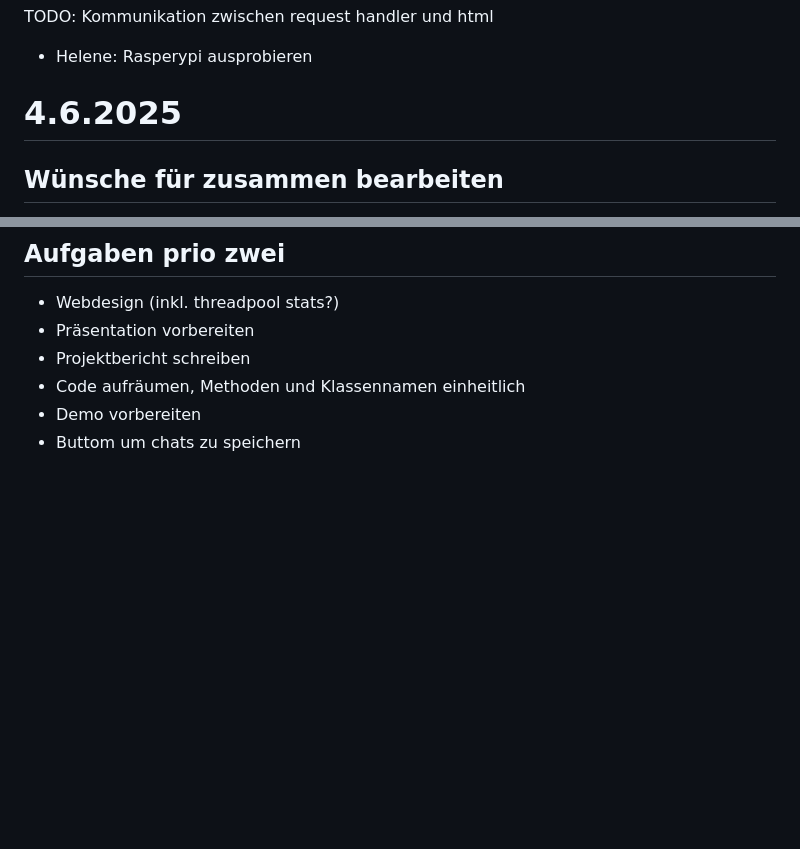
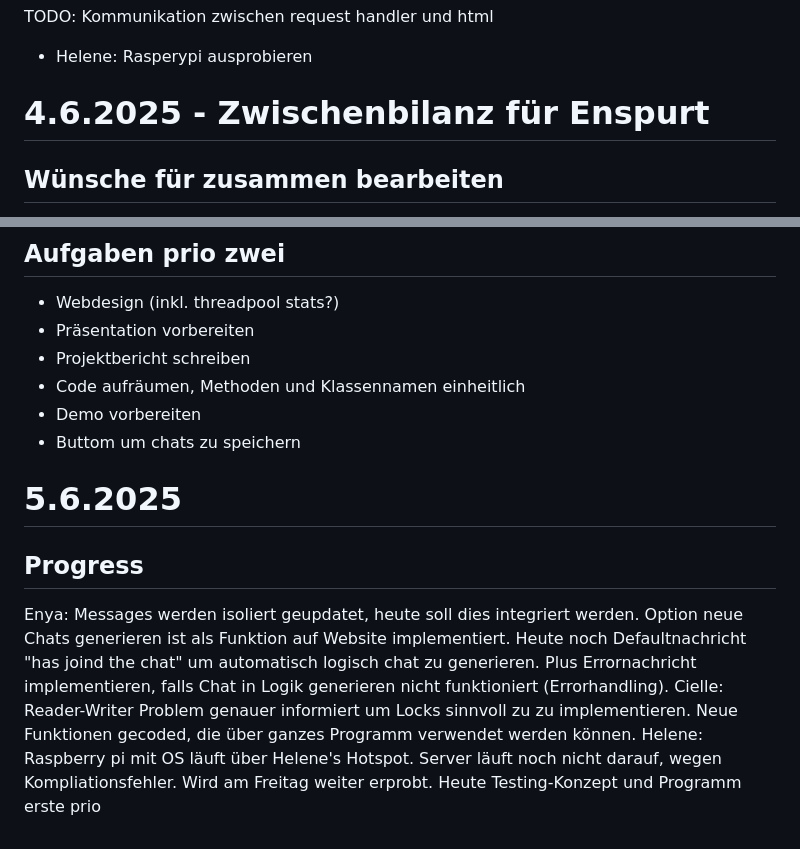
Before and after one commit to eScheurer/OS-Chat, a Markdown page: docs/Protokoll.md, 2 parts joined by grey strips. Drawn GitHub-style; blank space fills up the shorter version.

Commit message:
Protocolupdate with Daily meeting of 5.6.

```diff
--- a/docs/Protokoll.md
+++ b/docs/Protokoll.md
@@ -107,7 +107,7 @@ Helene: Branches und pushes benutzen!
 TODO: Kommunikation zwischen request handler und html
 * Helene: Rasperypi ausprobieren
 
-# 4.6.2025
+# 4.6.2025 - Zwischenbilanz für Enspurt
 ## Wünsche für zusammen bearbeiten
 * Klassendiagramm erstellen um verständnis zu fördern  ->  Update: haben wir erstellt, ist in resources zu finden
 * Threadpool funktion zu momentanem Zeitpubkt besprechen für mehr Verständnis
@@ -129,3 +129,9 @@ TODO: Kommunikation zwischen request handler und html
 * Code aufräumen, Methoden und Klassennamen einheitlich
 * Demo vorbereiten
 * Buttom um chats zu speichern
+
+# 5.6.2025
+## Progress
+Enya: Messages werden isoliert geupdatet, heute soll dies integriert werden. Option neue Chats generieren ist als Funktion auf Website implementiert. Heute noch Defaultnachricht "has joind the chat" um automatisch logisch chat zu generieren. Plus Errornachricht implementieren, falls Chat in Logik generieren nicht funktioniert (Errorhandling).
+Cielle: Reader-Writer Problem genauer informiert um Locks sinnvoll zu zu implementieren. Neue Funktionen gecoded, die über ganzes Programm verwendet werden können.
+Helene: Raspberry pi mit OS läuft über Helene's Hotspot. Server läuft noch nicht darauf, wegen Kompliationsfehler. Wird am Freitag weiter erprobt. Heute Testing-Konzept und Programm erste prio
```
